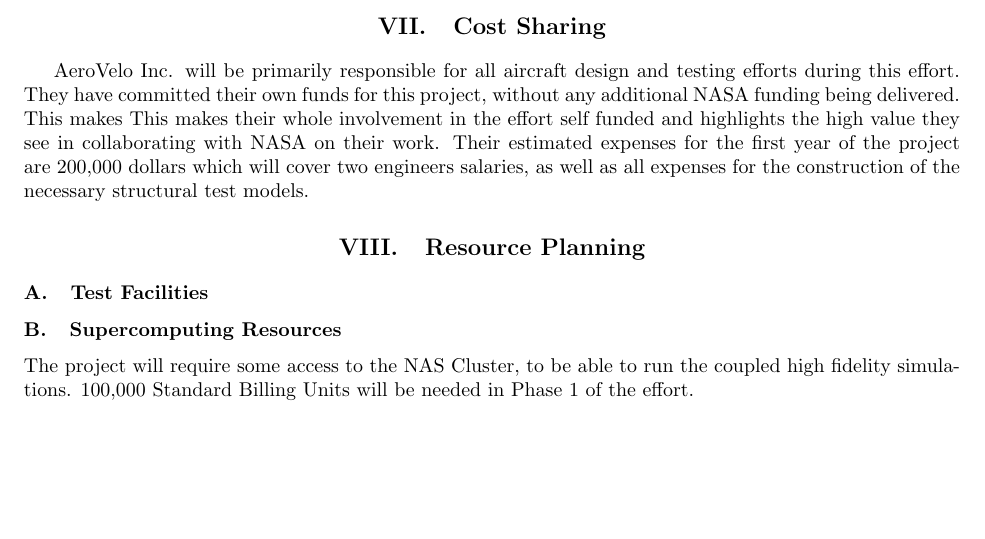
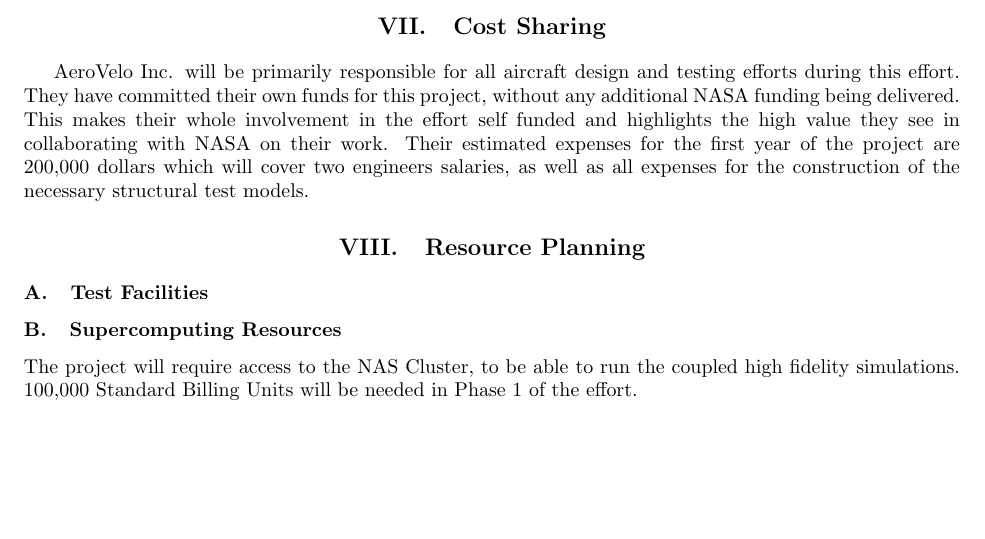
Before and after one commit to JustinSGray/Seedling2015, a LaTeX paper (proposal.tex): part of page 11 of 12 before the commit and part of page 11 of 13 after it, cut so that both start at the same text, the shorter picture padded with empty space. Compiled offline with pdfLaTeX.

Commit message:
more formatting tweaks

```diff
--- a/proposal.tex
+++ b/proposal.tex
@@ -6,6 +6,7 @@
 \usepackage{subfig}
 \usepackage{amsmath}
 \usepackage{amssymb}
+\usepackage{appendix}
 
 \newcommand{\bigcell}[2]{\begin{tabular}{@{}#1@{}}#2\end{tabular}}
 
@@ -588,7 +589,7 @@
 
   \section{Cost Sharing}
     AeroVelo Inc. will be primarily responsible for all aircraft design and testing efforts during this effort.
-    They have committed their own funds for this project, without any additional NASA funding being delivered. This makes
+    They have committed their own funds for this project, without any additional NASA funding being delivered.
     This makes their whole involvement in the effort self funded and highlights the high value they see
     in collaborating with NASA on their work. Their estimated expenses for the first year of the project are 200,000
     dollars which will cover two engineers salaries, as well as all expenses for the construction of the necessary
@@ -597,7 +598,7 @@
   \section{Resource Planning}
     \subsection{Test Facilities}
     \subsection{Supercomputing Resources}
-        The project will require some access to the NAS Cluster, to be able to run the coupled high fidelity simulations.
+        The project will require access to the NAS Cluster, to be able to run the coupled high fidelity simulations.
         100,000 Standard Billing Units will be needed in Phase 1 of the effort.
 
   \appendix
```
Also changed, not shown: proposal.tex (4 more changed lines).
